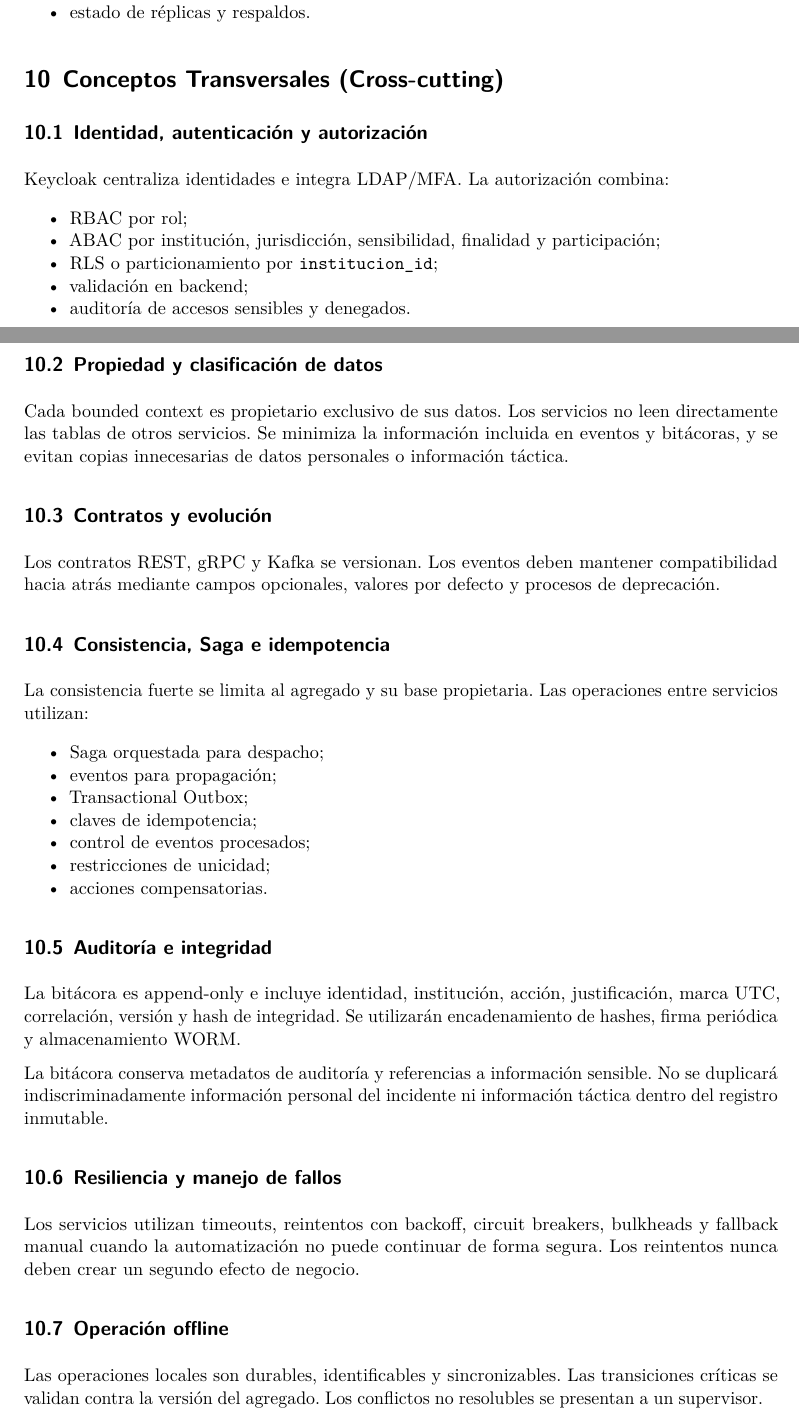
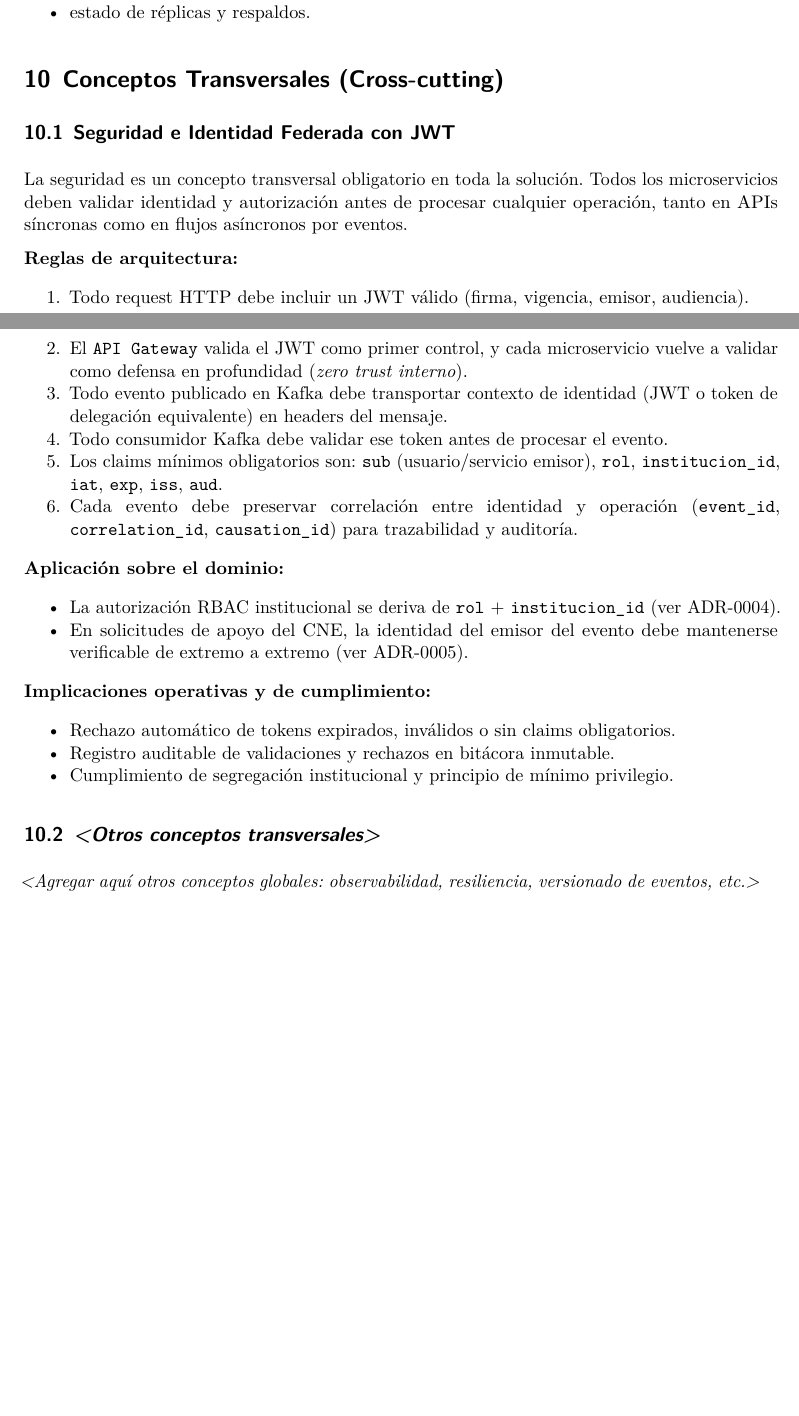
Before and after one commit to allancascante/cenfosoft-civisguard, a Quarto document (docs/consolidado.qmd): two parts of pages 23 and 24 of 101 before the commit and two parts of pages 22 and 23 of 99 after it, joined at a grey line, cut so that both start at the same text, the shorter picture padded with empty space. Rendered offline with R 4.5, knitr and Pandoc in place of Quarto, then LaTeX, with nearby package versions.

Commit message:
docs: actualizar PDF consolidado [skip ci]

```diff
--- a/docs/consolidado.qmd
+++ b/docs/consolidado.qmd
@@ -613,46 +613,30 @@
 
 # Conceptos Transversales (Cross-cutting)
 
-## Identidad, autenticación y autorización
-
-Keycloak centraliza identidades e integra LDAP/MFA. La autorización combina:
-
-- RBAC por rol;
-- ABAC por institución, jurisdicción, sensibilidad, finalidad y participación;
-- RLS o particionamiento por `institucion_id`;
-- validación en backend;
-- auditoría de accesos sensibles y denegados.
-
-## Propiedad y clasificación de datos
-
-Cada bounded context es propietario exclusivo de sus datos. Los servicios no leen directamente las tablas de otros servicios. Se minimiza la información incluida en eventos y bitácoras, y se evitan copias innecesarias de datos personales o información táctica.
-
-## Contratos y evolución
-
-Los contratos REST, gRPC y Kafka se versionan. Los eventos deben mantener compatibilidad hacia atrás mediante campos opcionales, valores por defecto y procesos de deprecación.
-
-## Consistencia, Saga e idempotencia
-
-La consistencia fuerte se limita al agregado y su base propietaria. Las operaciones entre servicios utilizan:
-
-- Saga orquestada para despacho;
-- eventos para propagación;
-- Transactional Outbox;
-- claves de idempotencia;
-- control de eventos procesados;
-- restricciones de unicidad;
-- acciones compensatorias.
-
-## Auditoría e integridad
-
-La bitácora es append-only e incluye identidad, institución, acción, justificación, marca UTC, correlación, versión y hash de integridad. Se utilizarán encadenamiento de hashes, firma periódica y almacenamiento WORM.
-
-La bitácora conserva metadatos de auditoría y referencias a información sensible. No se duplicará indiscriminadamente información personal del incidente ni información táctica dentro del registro inmutable.
-
-## Resiliencia y manejo de fallos
-
-Los servicios utilizan timeouts, reintentos con backoff, circuit breakers, bulkheads y fallback manual cuando la automatización no puede continuar de forma segura. Los reintentos nunca deben crear un segundo efecto de negocio.
-
-## Operación offline
-
-Las operaciones locales son durables, identificables y sincronizables. Las transiciones críticas se validan contra la versión del agregado. Los conflictos no resolubles se presentan a un supervisor.
+## Seguridad e Identidad Federada con JWT
+
+La seguridad es un concepto transversal obligatorio en toda la solución. Todos los microservicios deben validar identidad y autorización antes de procesar cualquier operación, tanto en APIs síncronas como en flujos asíncronos por eventos.
+
+**Reglas de arquitectura:**
+
+1. Todo request HTTP debe incluir un JWT válido (firma, vigencia, emisor, audiencia).
+2. El `API Gateway` valida el JWT como primer control, y cada microservicio vuelve a validar como defensa en profundidad (*zero trust interno*).
+3. Todo evento publicado en Kafka debe transportar contexto de identidad (JWT o token de delegación equivalente) en headers del mensaje.
+4. Todo consumidor Kafka debe validar ese token antes de procesar el evento.
+5. Los claims mínimos obligatorios son: `sub` (usuario/servicio emisor), `rol`, `institucion_id`, `iat`, `exp`, `iss`, `aud`.
+6. Cada evento debe preservar correlación entre identidad y operación (`event_id`, `correlation_id`, `causation_id`) para trazabilidad y auditoría.
+
+**Aplicación sobre el dominio:**
+
+- La autorización RBAC institucional se deriva de `rol` + `institucion_id` (ver ADR-0004).
+- En solicitudes de apoyo del CNE, la identidad del emisor del evento debe mantenerse verificable de extremo a extremo (ver ADR-0005).
+
+**Implicaciones operativas y de cumplimiento:**
+
+- Rechazo automático de tokens expirados, inválidos o sin claims obligatorios.
+- Registro auditable de validaciones y rechazos en bitácora inmutable.
+- Cumplimiento de segregación institucional y principio de mínimo privilegio.
+
+## *\<Otros conceptos transversales\>*
+
+*\<Agregar aquí otros conceptos globales: observabilidad, resiliencia, versionado de eventos, etc.\>*
```
Also changed, not shown: docs/consolidado.qmd (16 more changed lines), 1 other file.
